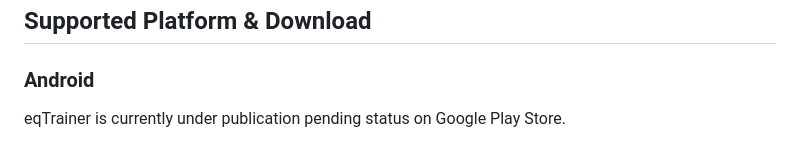
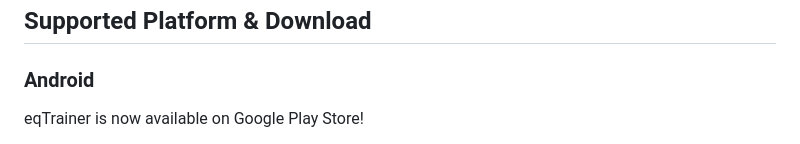
Before and after one commit to potatosalad775/eqTrainer, a Markdown page: README.md, the part around the change printed below. Drawn GitHub-style.

```diff
--- a/README.md
+++ b/README.md
@@ -57,5 +57,5 @@ eqTrainer has been completely re-written to make improvements in a variety of ar
 
 ### Android
 
-eqTrainer is currently under publication pending status on Google Play Store.
+eqTrainer is now available on Google Play Store!
 
```
Also changed, not shown: other parts of README.md (+8 -1 lines).
